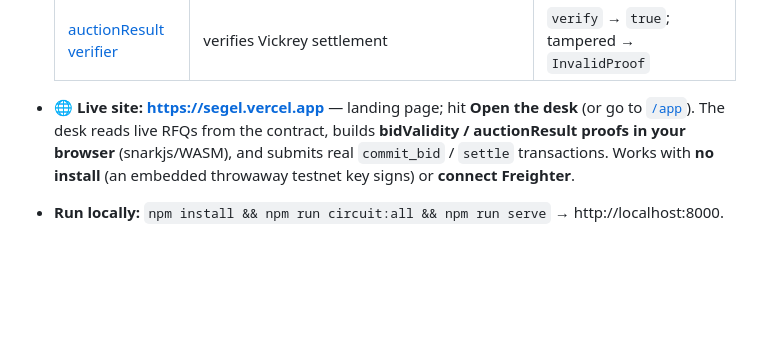
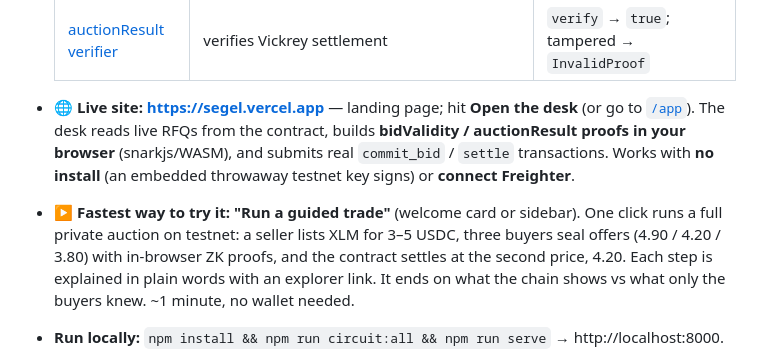
Before and after one commit to PugarHuda/segel, a Markdown page: README.md, the part around the change. GitHub-like rendering; blank space fills up the shorter version.

Commit message:
docs: point newcomers at the one-click guided trade
Co-Authored-By: Claude Opus 5.5 (1M context) <noreply@anthropic.com>

```diff
--- a/README.md
+++ b/README.md
@@ -66,6 +66,12 @@ oracle that backstops settlement with a price circuit-breaker.
   browser** (snarkjs/WASM), and submits real `commit_bid` / `settle` transactions.
   Works with **no install** (an embedded throwaway testnet key signs) or **connect
   Freighter**.
+- **▶ Fastest way to try it: "Run a guided trade"** (welcome card or sidebar). One
+  click runs a full private auction on testnet: a seller lists XLM for 3–5 USDC,
+  three buyers seal offers (4.90 / 4.20 / 3.80) with in-browser ZK proofs, and the
+  contract settles at the second price, 4.20. Each step is explained in plain words
+  with an explorer link. It ends on what the chain shows vs what only the buyers
+  knew. ~1 minute, no wallet needed.
 - **Run locally:** `npm install && npm run circuit:all && npm run serve` → http://localhost:8000.
 - **Demo video:** a **~3-min narrated walkthrough** (natural English voice-over)
   ships at [`frontend/segel-demo-narrated.mp4`](frontend/segel-demo-narrated.mp4)
```
